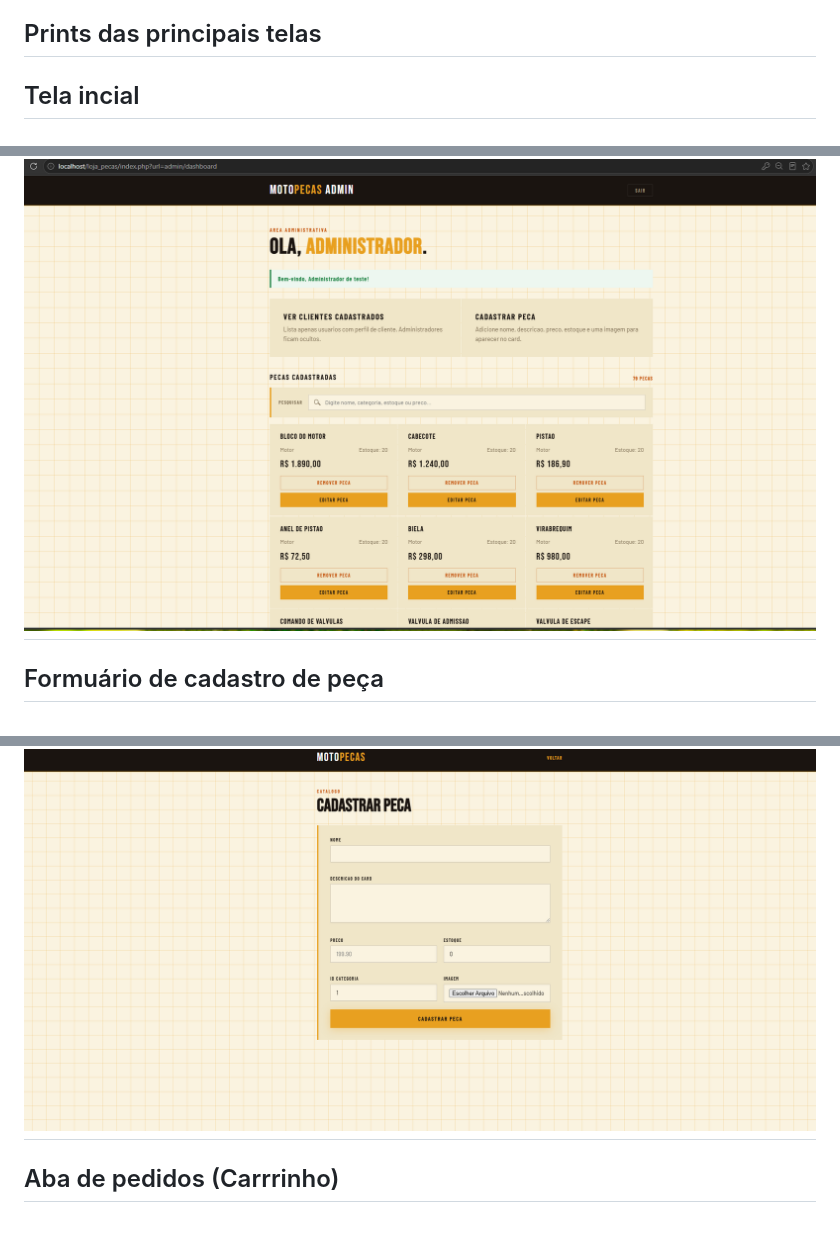
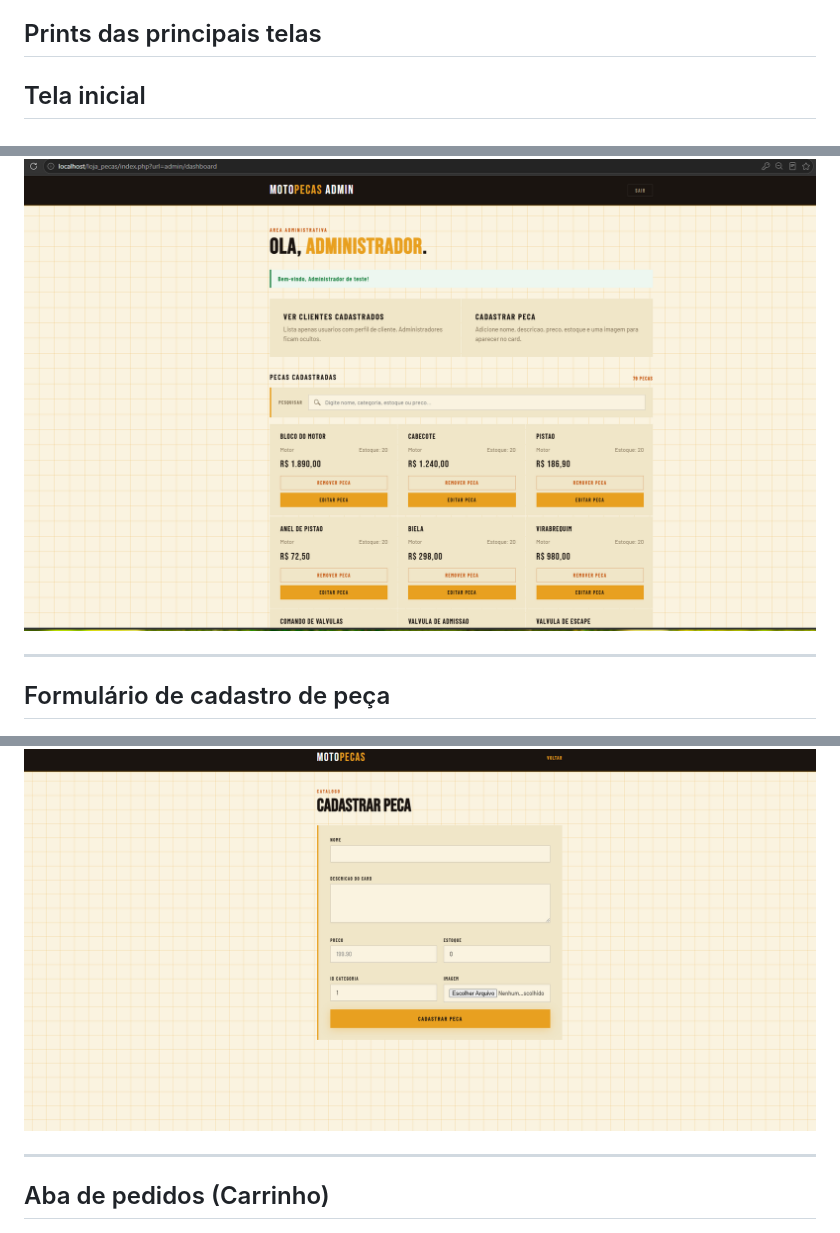
Before and after one commit to vinicius-felix1706/loja_pecas, a Markdown page: README.md, 3 parts joined by grey strips. Rendered like a GitHub page.

```diff
--- a/README.md
+++ b/README.md
@@ -139,5 +139,6 @@ Administrador:
 ## Prints das principais telas
 
 
-## Tela incial
+## Tela inicial
+
 ![Tela inicial](docs/prints/tela_inicial.png)
@@ -152,9 +162,15 @@ Administrador:
 ![Painel administrativo](docs/prints/painel_administrativo.png)
+
 ---
-## Formuário de cadastro de peça
+
+## Formulário de cadastro de peça
+
 ![Formulario de peca](docs/prints/formulario_peca.png)
+
 ---
-## Aba de pedidos (Carrrinho)
+
+## Aba de pedidos (Carrinho)
+
 ![Pedidos](docs/prints/pedidos.png)
 
 ## Link do repositorio
```
Also changed, not shown: other parts of README.md (+9 -0 lines).
